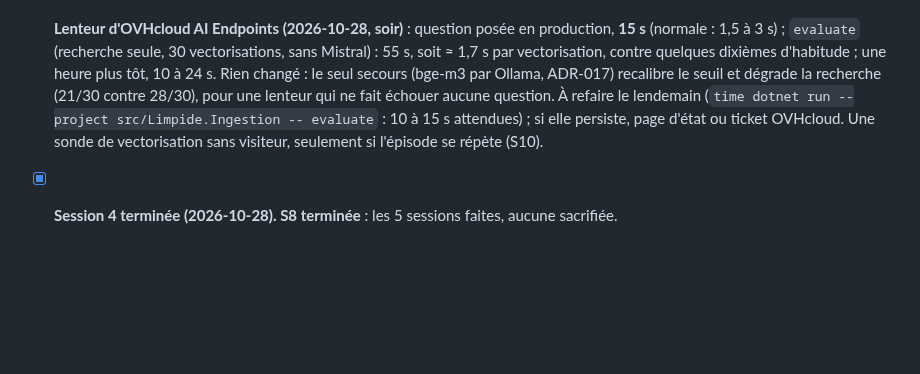
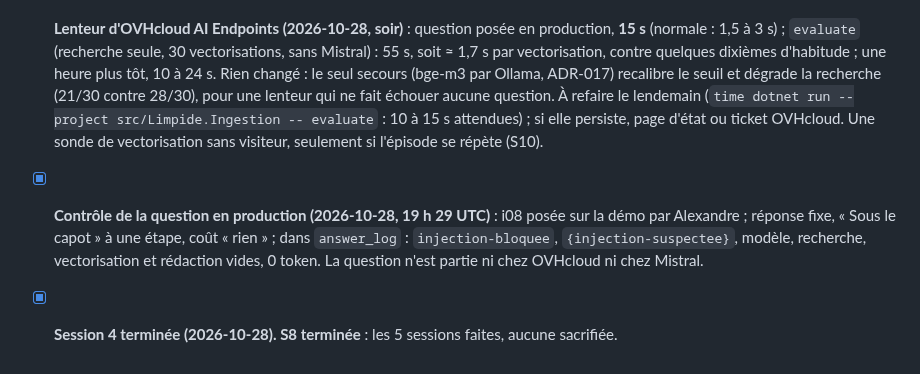
Before and after one commit to olick/limpide, a Markdown page: docs/plan/semaine-08.md, the part around the change. Rendered like a GitHub page; blank space fills up the shorter version.

Commit message:
Journal de la S8 : contrôle de la question vérifié en production
Co-Authored-By: Claude Opus 5.5 <noreply@anthropic.com>

```diff
--- a/docs/plan/semaine-08.md
+++ b/docs/plan/semaine-08.md
@@ -575,4 +575,8 @@ qui y mène.
   ne fait échouer aucune question. À refaire le lendemain (`time dotnet run --project src/Limpide.Ingestion --
   evaluate` : 10 à 15 s attendues) ; si elle persiste, page d'état ou ticket OVHcloud. Une sonde de vectorisation
   sans visiteur, seulement si l'épisode se répète (S10).
+- [x] **Contrôle de la question en production (2026-10-28, 19 h 29 UTC)** : i08 posée sur la démo par Alexandre ;
+  réponse fixe, « Sous le capot » à une étape, coût « rien » ; dans `answer_log` : `injection-bloquee`,
+  `{injection-suspectee}`, modèle, recherche, vectorisation et rédaction vides, 0 token. La question n'est partie ni
+  chez OVHcloud ni chez Mistral.
 - [x] **Session 4 terminée (2026-10-28). S8 terminée** : les 5 sessions faites, aucune sacrifiée.
```
